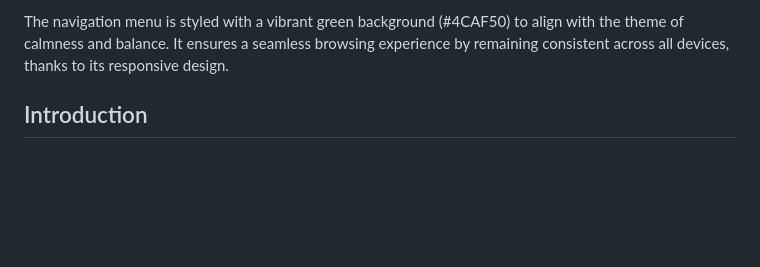
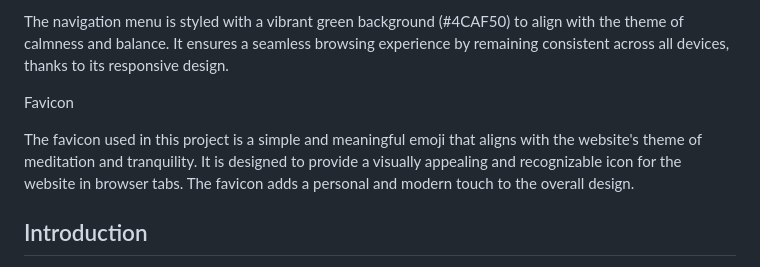
Before and after one commit to bobes81/Meditation-for-life-stress-free, a Markdown page: README.md, the part around the change. Rendered like a GitHub page; blank space fills up the shorter version.

Commit message:
Add favicon description to README.md

```diff
--- a/README.md
+++ b/README.md
@@ -41,6 +41,13 @@ The footer of the website provides essential contact information and social medi
 The navigation menu is styled with a vibrant green background (#4CAF50) to align with the theme of calmness and balance. It ensures a seamless browsing experience by remaining consistent across all devices, thanks to its responsive design.
 
 
+Favicon
+
+The favicon used in this project is a simple and meaningful emoji that aligns with the website's theme of meditation and tranquility. It is designed to provide a visually appealing and recognizable icon for the website in browser tabs. The favicon adds a personal and modern touch to the overall design.
+
+
+
+
 
 
 ## Introduction
```
